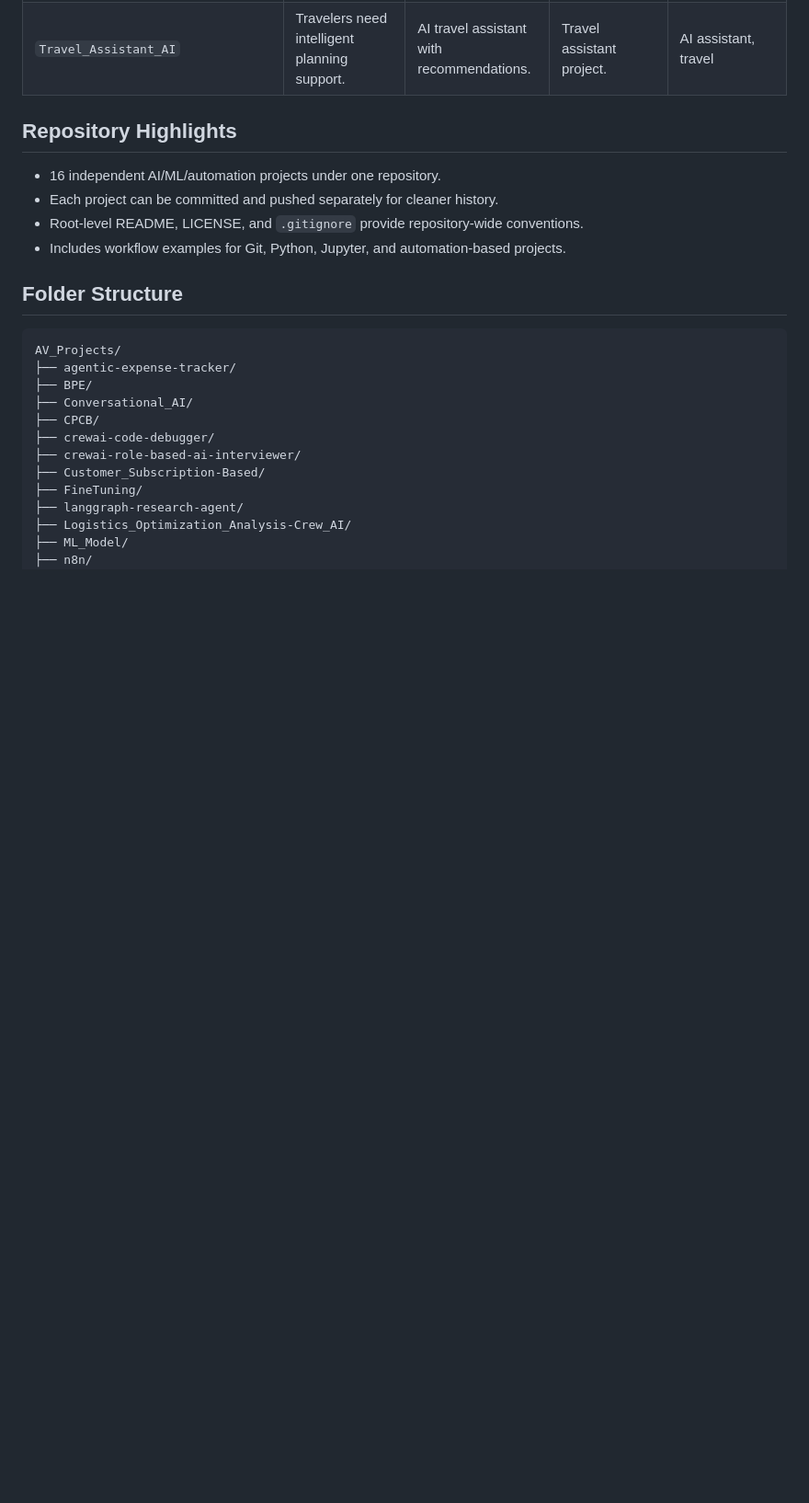
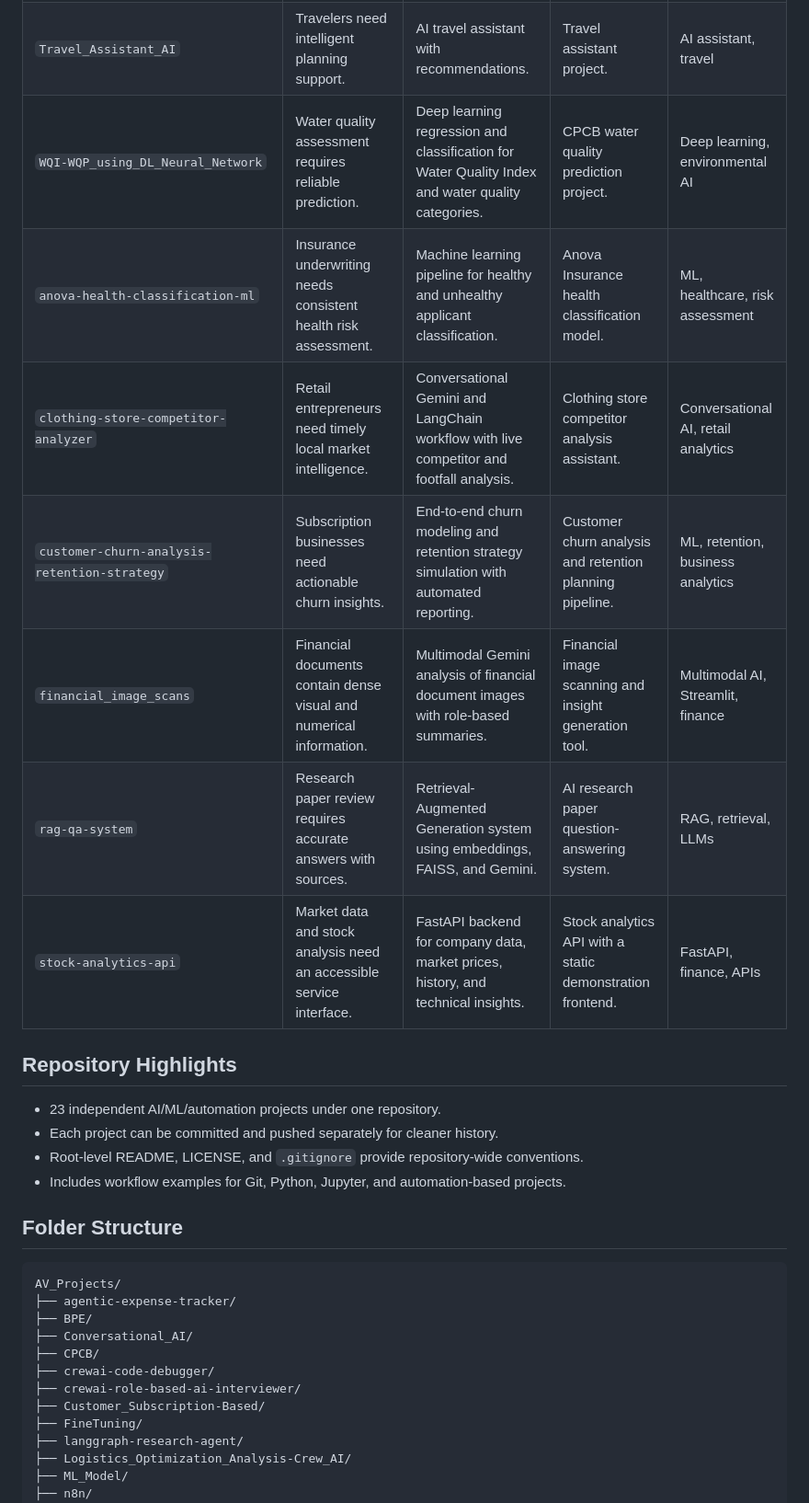
Before and after one commit to SANJAI-s0/Generative-AI_Pinnacle-AV, a Markdown page: README.md, the part around one of its changes. Shown at 92% size. GitHub-like rendering; blank space fills up the shorter version.

Commit message:
Update README with seven recent projects
Document the seven recently added projects in the portfolio, folder structure, project count, and project-wise automation list.

```diff
--- a/README.md
+++ b/README.md
@@ -47,10 +47,17 @@ The repository is designed for **project-wise development, experimentation, and
 | `ReAct` | Web research needs structured reasoning patterns. | ReAct-style research agent. | Web research agent using ReAct. | Reasoning, search |
 | `Sentiment_Analysis` | Sentiment interpretation across models is complex. | Compare BERT, LSTM, GRU, and RNN performance. | Sentiment analysis benchmark project. | NLP, sentiment |
 | `Travel_Assistant_AI` | Travelers need intelligent planning support. | AI travel assistant with recommendations. | Travel assistant project. | AI assistant, travel |
+| `WQI-WQP_using_DL_Neural_Network` | Water quality assessment requires reliable prediction. | Deep learning regression and classification for Water Quality Index and water quality categories. | CPCB water quality prediction project. | Deep learning, environmental AI |
+| `anova-health-classification-ml` | Insurance underwriting needs consistent health risk assessment. | Machine learning pipeline for healthy and unhealthy applicant classification. | Anova Insurance health classification model. | ML, healthcare, risk assessment |
+| `clothing-store-competitor-analyzer` | Retail entrepreneurs need timely local market intelligence. | Conversational Gemini and LangChain workflow with live competitor and footfall analysis. | Clothing store competitor analysis assistant. | Conversational AI, retail analytics |
+| `customer-churn-analysis-retention-strategy` | Subscription businesses need actionable churn insights. | End-to-end churn modeling and retention strategy simulation with automated reporting. | Customer churn analysis and retention planning pipeline. | ML, retention, business analytics |
+| `financial_image_scans` | Financial documents contain dense visual and numerical information. | Multimodal Gemini analysis of financial document images with role-based summaries. | Financial image scanning and insight generation tool. | Multimodal AI, Streamlit, finance |
+| `rag-qa-system` | Research paper review requires accurate answers with sources. | Retrieval-Augmented Generation system using embeddings, FAISS, and Gemini. | AI research paper question-answering system. | RAG, retrieval, LLMs |
+| `stock-analytics-api` | Market data and stock analysis need an accessible service interface. | FastAPI backend for company data, market prices, history, and technical insights. | Stock analytics API with a static demonstration frontend. | FastAPI, finance, APIs |
 
 ## Repository Highlights
 
-- 16 independent AI/ML/automation projects under one repository.
+- 23 independent AI/ML/automation projects under one repository.
 - Each project can be committed and pushed separately for cleaner history.
 - Root-level README, LICENSE, and `.gitignore` provide repository-wide conventions.
 - Includes workflow examples for Git, Python, Jupyter, and automation-based projects.
```
Also changed, not shown: other parts of README.md (+15 -1 lines).
